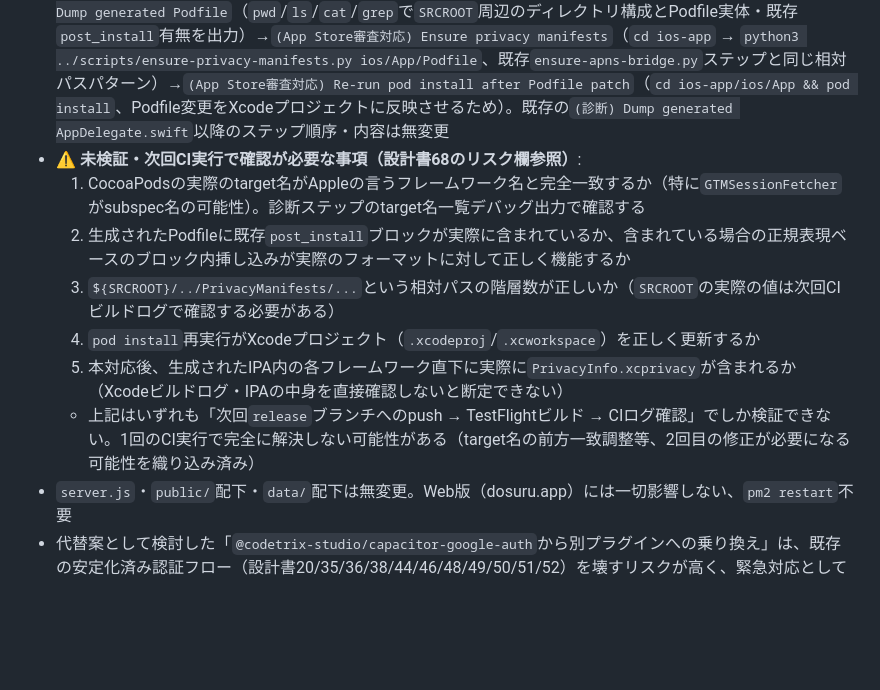
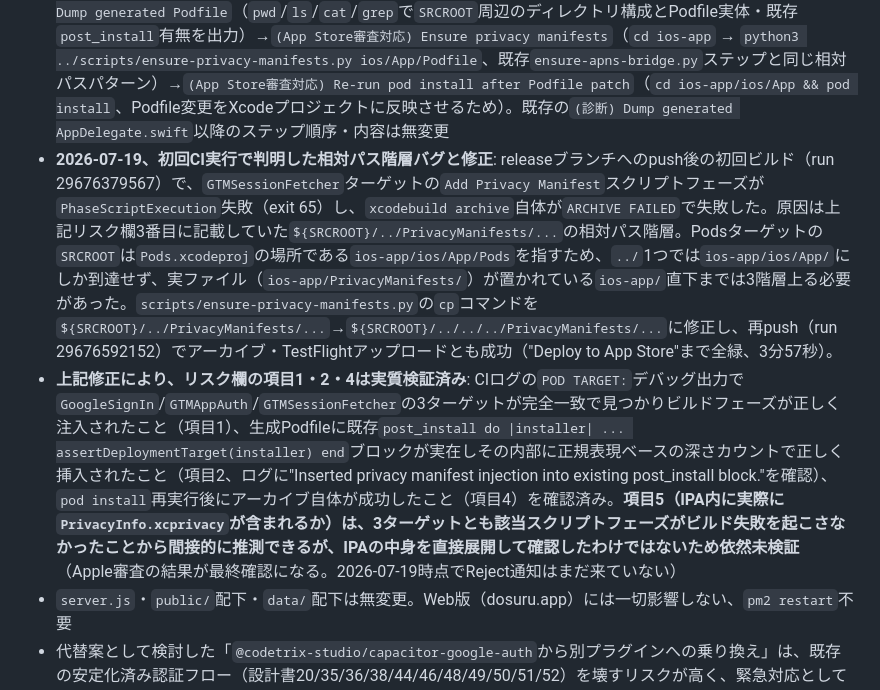
Before and after one commit to oguworld/sg-weekend-app, a Markdown page: CLAUDE.md, the part around one of its changes. Rendered like a GitHub page; blank space fills up the shorter version.

```diff
--- a/CLAUDE.md
+++ b/CLAUDE.md
@@ -301,13 +301,8 @@ v1.5 build 111のApp Store審査提出が、Apple自動バイナリ検証エラ
   - `end`の対応関係を正規表現で検出できない場合は`SystemExit(1)`で明示的にCIを失敗させる（サイレント素通り禁止）
   - target名判定は`GoogleSignIn`/`GTMAppAuth`/`GTMSessionFetcher`の完全一致に加え、`GTMSessionFetcher`は前方一致（`start_with?('GTMSessionFetcher')`）も許容（subspec名でtargetが作られている可能性への対応）。対象targetが1つも見つからなくてもビルド自体は失敗させない（デバッグ出力`puts "POD TARGET: #{target.name}"`をCIログに残すことで原因調査可能にする設計）
 - **`.github/workflows/ios-deploy.yml`変更**: `Sync Capacitor`（`npx cap sync ios`）直後に3ステップ追加: `(診断) Dump generated Podfile`（`pwd`/`ls`/`cat`/`grep`で`SRCROOT`周辺のディレクトリ構成とPodfile実体・既存`post_install`有無を出力）→`(App Store審査対応) Ensure privacy manifests`（`cd ios-app` → `python3 ../scripts/ensure-privacy-manifests.py ios/App/Podfile`、既存`ensure-apns-bridge.py`ステップと同じ相対パスパターン）→`(App Store審査対応) Re-run pod install after Podfile patch`（`cd ios-app/ios/App && pod install`、Podfile変更をXcodeプロジェクトに反映させるため）。既存の`(診断) Dump generated AppDelegate.swift`以降のステップ順序・内容は無変更
-- **⚠️ 未検証・次回CI実行で確認が必要な事項（設計書68のリスク欄参照）**:
-  1. CocoaPodsの実際のtarget名がAppleの言うフレームワーク名と完全一致するか（特に`GTMSessionFetcher`がsubspec名の可能性）。診断ステップのtarget名一覧デバッグ出力で確認する
-  2. 生成されたPodfileに既存`post_install`ブロックが実際に含まれているか、含まれている場合の正規表現ベースのブロック内挿し込みが実際のフォーマットに対して正しく機能するか
-  3. `${SRCROOT}/../PrivacyManifests/...`という相対パスの階層数が正しいか（`SRCROOT`の実際の値は次回CIビルドログで確認する必要がある）
-  4. `pod install`再実行がXcodeプロジェクト（`.xcodeproj`/`.xcworkspace`）を正しく更新するか
-  5. 本対応後、生成されたIPA内の各フレームワーク直下に実際に`PrivacyInfo.xcprivacy`が含まれるか（Xcodeビルドログ・IPAの中身を直接確認しないと断定できない）
-  - 上記はいずれも「次回`release`ブランチへのpush → TestFlightビルド → CIログ確認」でしか検証できない。1回のCI実行で完全に解決しない可能性がある（target名の前方一致調整等、2回目の修正が必要になる可能性を織り込み済み）
+- **2026-07-19、初回CI実行で判明した相対パス階層バグと修正**: releaseブランチへのpush後の初回ビルド（run 29676379567）で、`GTMSessionFetcher`ターゲットの`Add Privacy Manifest`スクリプトフェーズが`PhaseScriptExecution`失敗（exit 65）し、`xcodebuild archive`自体が`ARCHIVE FAILED`で失敗した。原因は上記リスク欄3番目に記載していた`${SRCROOT}/../PrivacyManifests/...`の相対パス階層。Podsターゲットの`SRCROOT`は`Pods.xcodeproj`の場所である`ios-app/ios/App/Pods`を指すため、`../`1つでは`ios-app/ios/App/`にしか到達せず、実ファイル（`ios-app/PrivacyManifests/`）が置かれている`ios-app/`直下までは3階層上る必要があった。`scripts/ensure-privacy-manifests.py`の`cp`コマンドを`${SRCROOT}/../PrivacyManifests/...`→`${SRCROOT}/../../../PrivacyManifests/...`に修正し、再push（run 29676592152）でアーカイブ・TestFlightアップロードとも成功（"Deploy to App Store"まで全緑、3分57秒）。
+- **上記修正により、リスク欄の項目1・2・4は実質検証済み**: CIログの`POD TARGET:`デバッグ出力で`GoogleSignIn`/`GTMAppAuth`/`GTMSessionFetcher`の3ターゲットが完全一致で見つかりビルドフェーズが正しく注入されたこと（項目1）、生成Podfileに既存`post_install do |installer| ... assertDeploymentTarget(installer) end`ブロックが実在しその内部に正規表現ベースの深さカウントで正しく挿入されたこと（項目2、ログに"Inserted privacy manifest injection into existing post_install block."を確認）、`pod install`再実行後にアーカイブ自体が成功したこと（項目4）を確認済み。**項目5（IPA内に実際に`PrivacyInfo.xcprivacy`が含まれるか）は、3ターゲットとも該当スクリプトフェーズがビルド失敗を起こさなかったことから間接的に推測できるが、IPAの中身を直接展開して確認したわけではないため依然未検証**（Apple審査の結果が最終確認になる。2026-07-19時点でReject通知はまだ来ていない）
 - `server.js`・`public/`配下・`data/`配下は無変更。Web版（dosuru.app）には一切影響しない、`pm2 restart`不要
 - 代替案として検討した「`@codetrix-studio/capacitor-google-auth`から別プラグインへの乗り換え」は、既存の安定化済み認証フロー（設計書20/35/36/38/44/46/48/49/50/51/52）を壊すリスクが高く、緊急対応としては不釣り合いに大きいため見送り。将来的な技術的負債解消タスクとして分離
 
```
Also changed, not shown: other parts of CLAUDE.md (+9 -0 lines).
